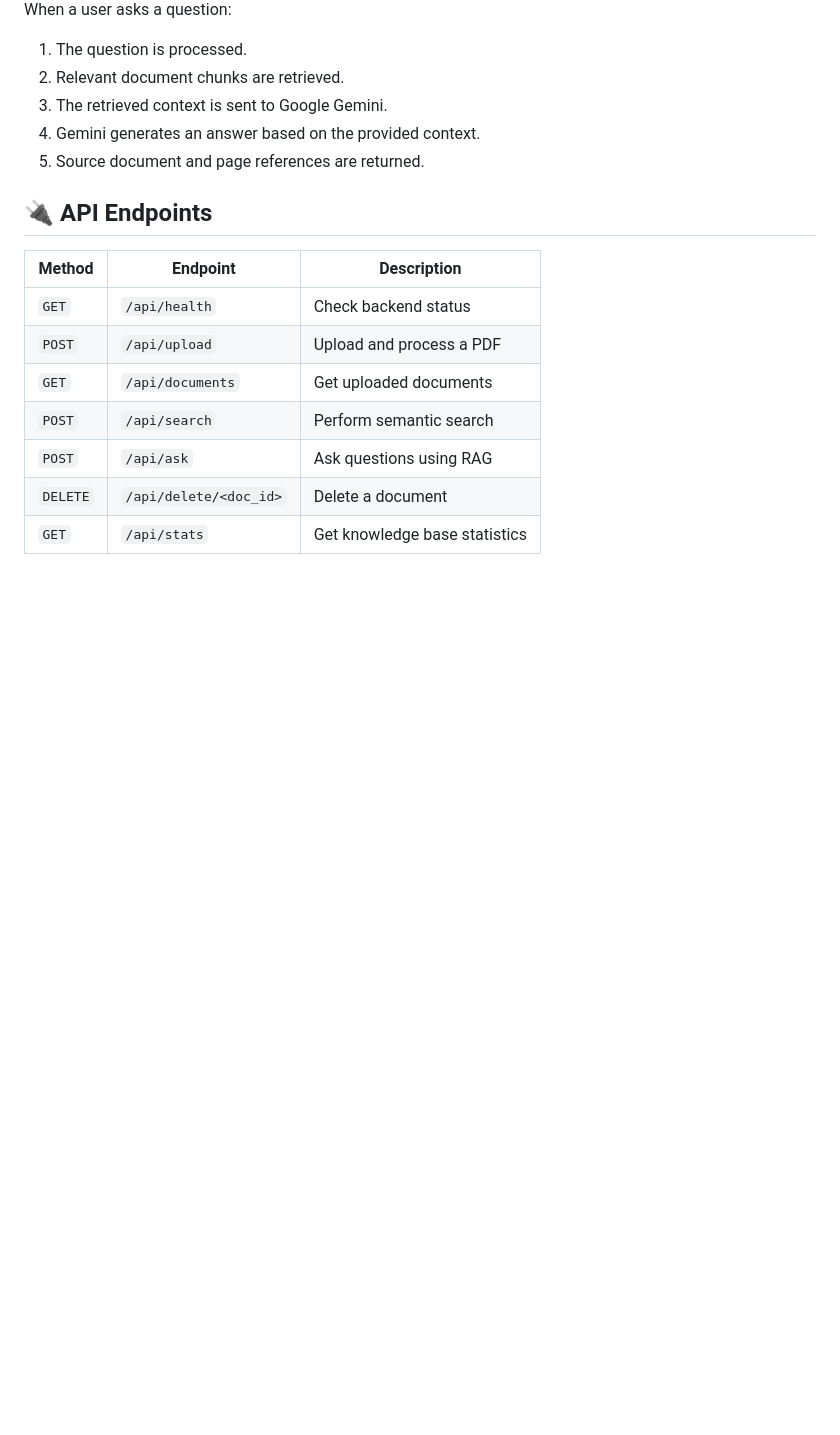
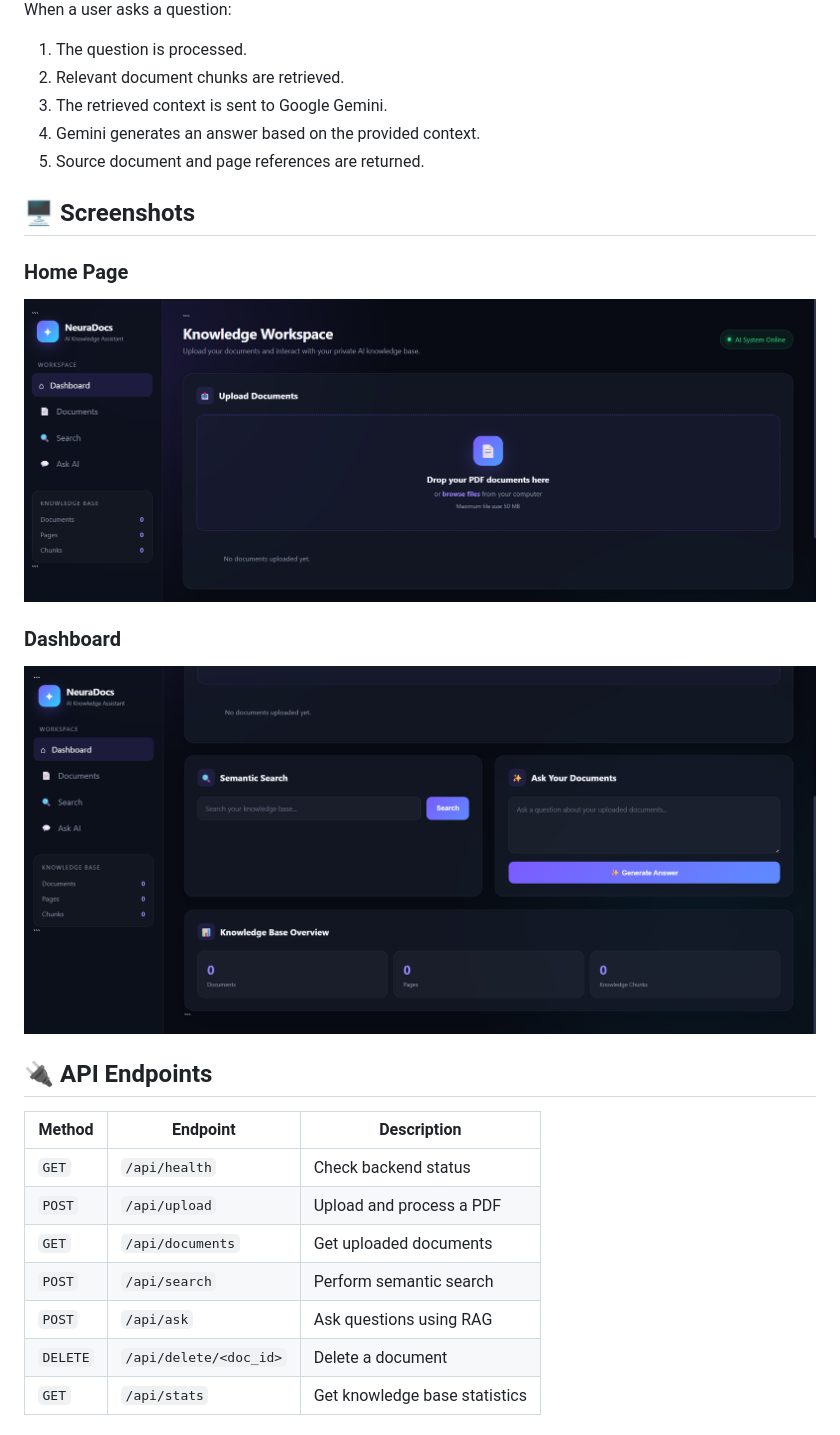
Before and after one commit to arpitaM122/NeuraDocs, a Markdown page: README.md, the part around the change. Rendered like a GitHub page; blank space fills up the shorter version.

Commit message:
Add screenshots to README
Added screenshots for Home Page and Dashboard sections.

```diff
--- a/README.md
+++ b/README.md
@@ -161,6 +161,16 @@ When a user asks a question:
 4. Gemini generates an answer based on the provided context.
 5. Source document and page references are returned.
 
+## 🖥️ Screenshots
+
+### Home Page
+
+![NeuraDocs Home Page](home.png)
+
+### Dashboard
+
+![NeuraDocs Dashboard](home1.png)
+
 ## 🔌 API Endpoints
 
 | Method   | Endpoint               | Description                   |
```
